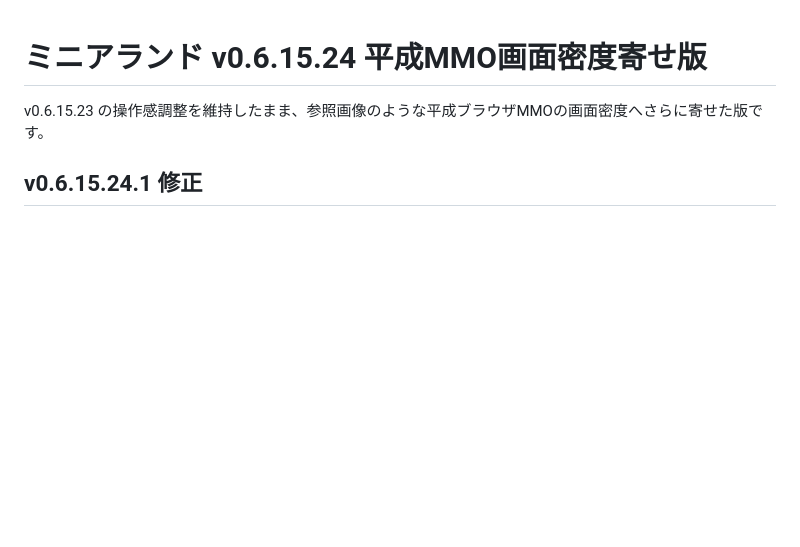
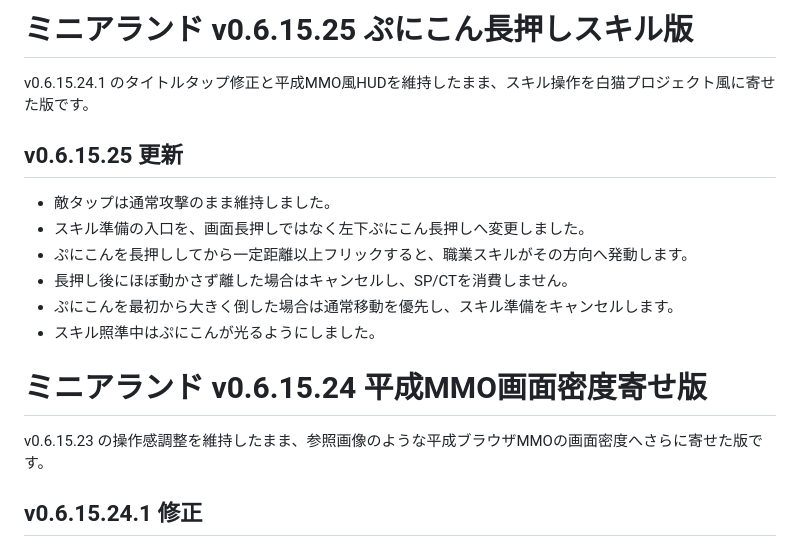
Before and after one commit to Bob12050/ChocottoLand, a Markdown page: README.md, the part around the change. GitHub-like rendering; blank space fills up the shorter version.

```diff
--- a/README.md
+++ b/README.md
@@ -1,3 +1,16 @@
+# ミニアランド v0.6.15.25 ぷにこん長押しスキル版
+
+v0.6.15.24.1 のタイトルタップ修正と平成MMO風HUDを維持したまま、スキル操作を白猫プロジェクト風に寄せた版です。
+
+## v0.6.15.25 更新
+
+- 敵タップは通常攻撃のまま維持しました。
+- スキル準備の入口を、画面長押しではなく左下ぷにこん長押しへ変更しました。
+- ぷにこんを長押ししてから一定距離以上フリックすると、職業スキルがその方向へ発動します。
+- 長押し後にほぼ動かさず離した場合はキャンセルし、SP/CTを消費しません。
+- ぷにこんを最初から大きく倒した場合は通常移動を優先し、スキル準備をキャンセルします。
+- スキル照準中はぷにこんが光るようにしました。
+
 # ミニアランド v0.6.15.24 平成MMO画面密度寄せ版
 
 v0.6.15.23 の操作感調整を維持したまま、参照画像のような平成ブラウザMMOの画面密度へさらに寄せた版です。
```
